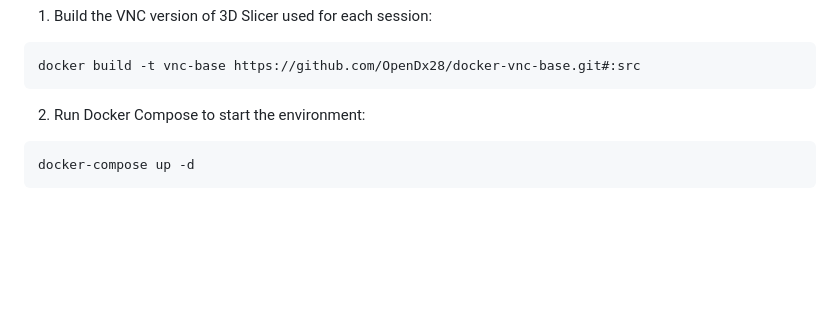
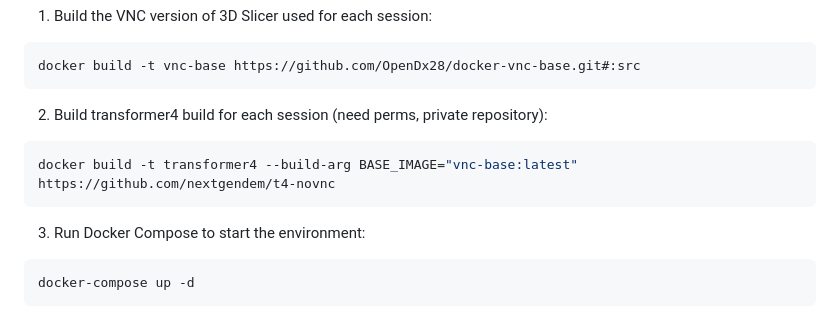
Before and after one commit to nextgendem/t4-hub, a Markdown page: README.md, the part around the change. Drawn GitHub-style; blank space fills up the shorter version.

````diff
--- a/README.md
+++ b/README.md
@@ -34,7 +34,13 @@ CONTAINER_ORCHESTRATOR="docker_compose"
 docker build -t vnc-base https://github.com/OpenDx28/docker-vnc-base.git#:src
 ```
 
-2. Run Docker Compose to start the environment:
+2. Build transformer4 build for each session (need perms, private repository):
+
+```bash
+docker build -t transformer4 --build-arg BASE_IMAGE="vnc-base:latest" https://github.com/nextgendem/t4-novnc
+```
+
+3. Run Docker Compose to start the environment:
 
 ```bash
 docker-compose up -d
````
